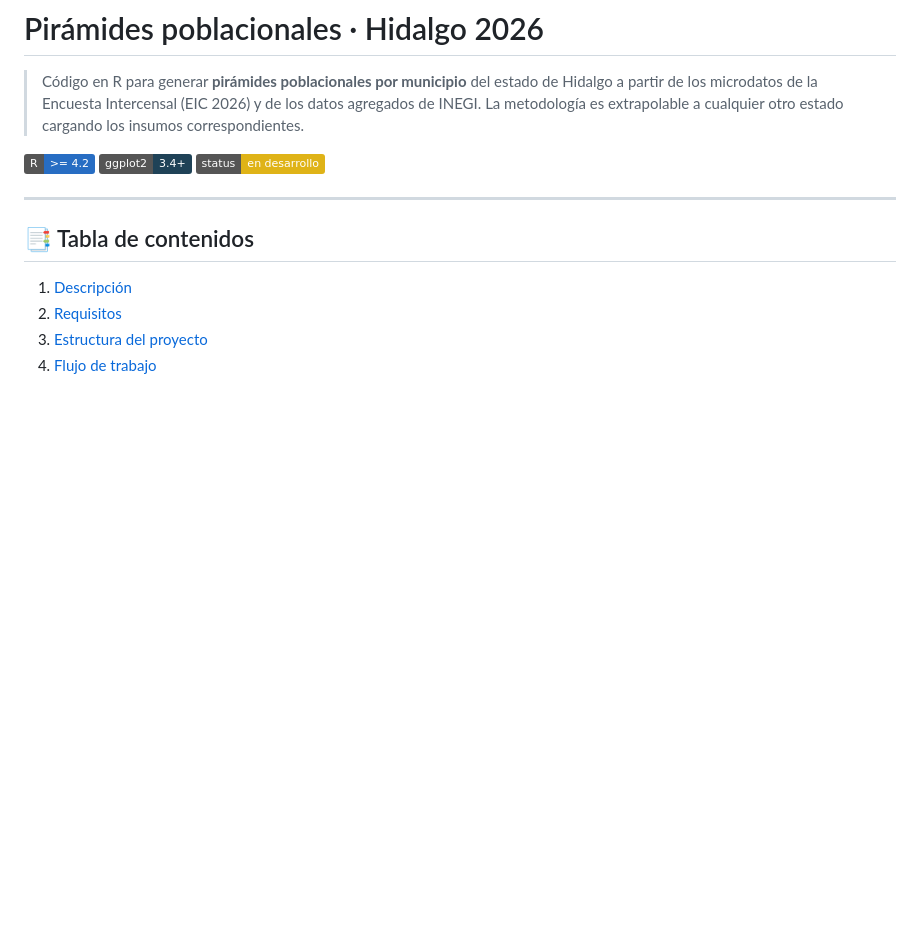
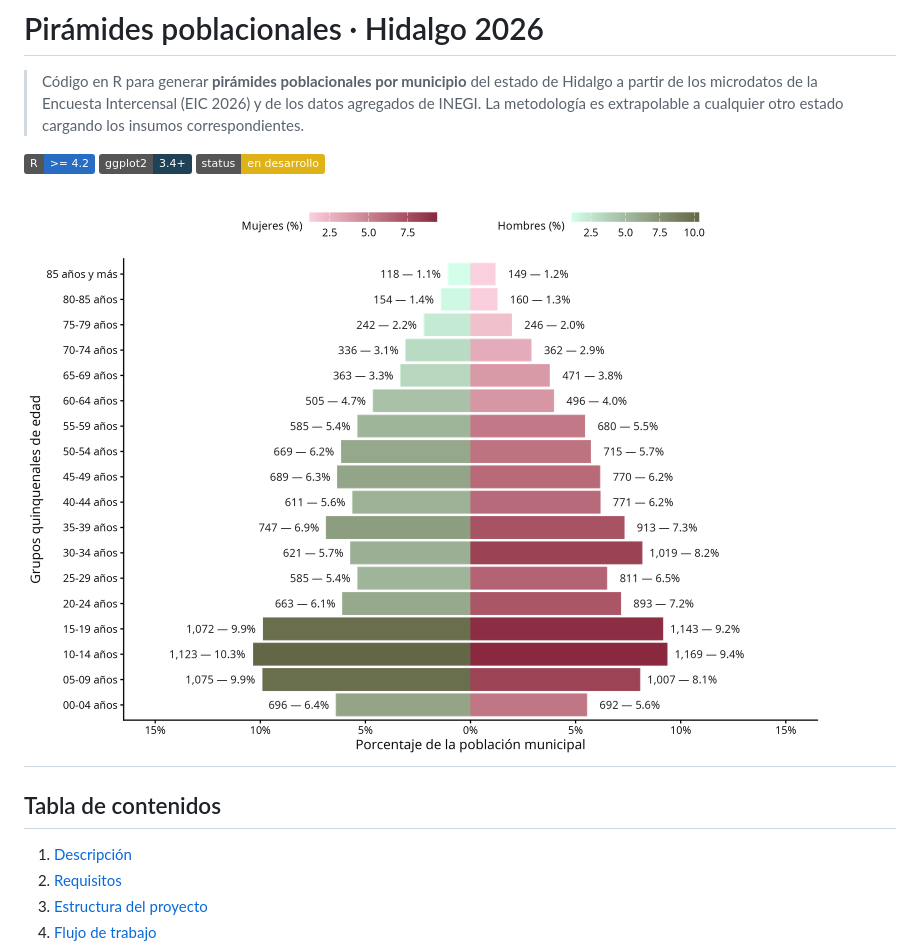
Before and after one commit to robertoeduardohernandezbenitez-ux/poblacion_2026_EIC, a Markdown page: README.md, the part around one of its changes. Drawn GitHub-style; badges without logos; blank space fills up the shorter version.

Commit message:
Revise README formatting and add example image
Updated README to improve formatting and add image.

```diff
--- a/README.md
+++ b/README.md
@@ -6,9 +6,10 @@
 ![ggplot2](https://img.shields.io/badge/ggplot2-3.4+-1f4257?logo=tidyverse&logoColor=white)
 ![Status](https://img.shields.io/badge/status-en%20desarrollo-yellow)
 
+![Pirámide poblacional de Hidalgo](img/01_piramide.png "Ejemplo: municipio 001")
 ---
 
-## 📑 Tabla de contenidos
+##  Tabla de contenidos
 
 1. [Descripción](#-descripción)
 2. [Requisitos](#-requisitos)
```
Also changed, not shown: other parts of README.md (+2 -1 lines).
